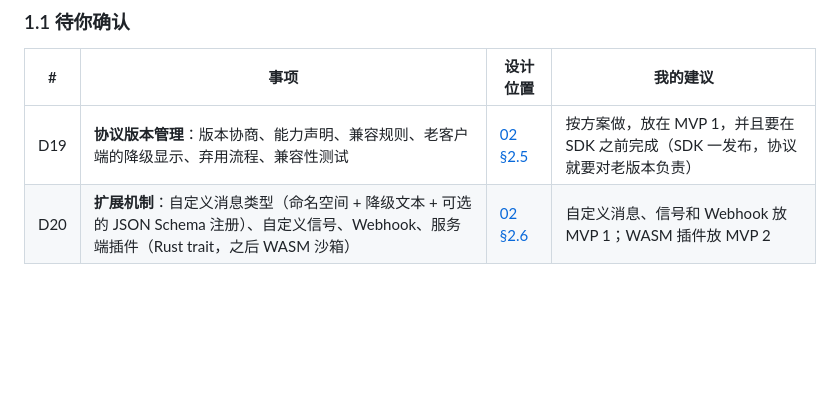
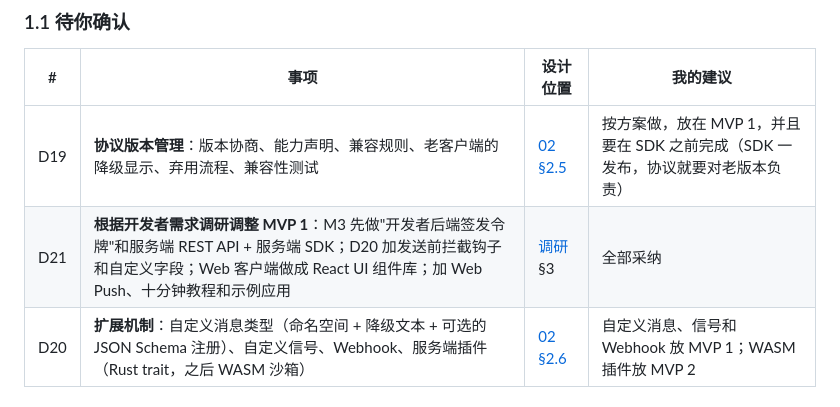
Before and after one commit to wmkrfjnwvb-svg/agentim, a Markdown page: docs/06-plan.md, the part around the change. Drawn GitHub-style; blank space fills up the shorter version.

```diff
--- a/docs/06-plan.md
+++ b/docs/06-plan.md
@@ -9,6 +9,7 @@
 | # | 事项 | 设计位置 | 我的建议 |
 |---|---|---|---|
 | D19 | **协议版本管理**：版本协商、能力声明、兼容规则、老客户端的降级显示、弃用流程、兼容性测试 | [02 §2.5](02-architecture.md) | 按方案做，放在 MVP 1，并且要在 SDK 之前完成（SDK 一发布，协议就要对老版本负责） |
+| D21 | **根据开发者需求调研调整 MVP 1**：M3 先做"开发者后端签发令牌"和服务端 REST API + 服务端 SDK；D20 加发送前拦截钩子和自定义字段；Web 客户端做成 React UI 组件库；加 Web Push、十分钟教程和示例应用 | [调研](research/developer-needs.md) §3 | 全部采纳 |
 | D20 | **扩展机制**：自定义消息类型（命名空间 + 降级文本 + 可选的 JSON Schema 注册）、自定义信号、Webhook、服务端插件（Rust trait，之后 WASM 沙箱） | [02 §2.6](02-architecture.md) | 自定义消息、信号和 Webhook 放 MVP 1；WASM 插件放 MVP 2 |
 
 ### 1.2 已确认
```
Also changed, not shown: README.md (+1 -0 lines), docs/research/developer-needs.md (added, +122 -0 lines).
